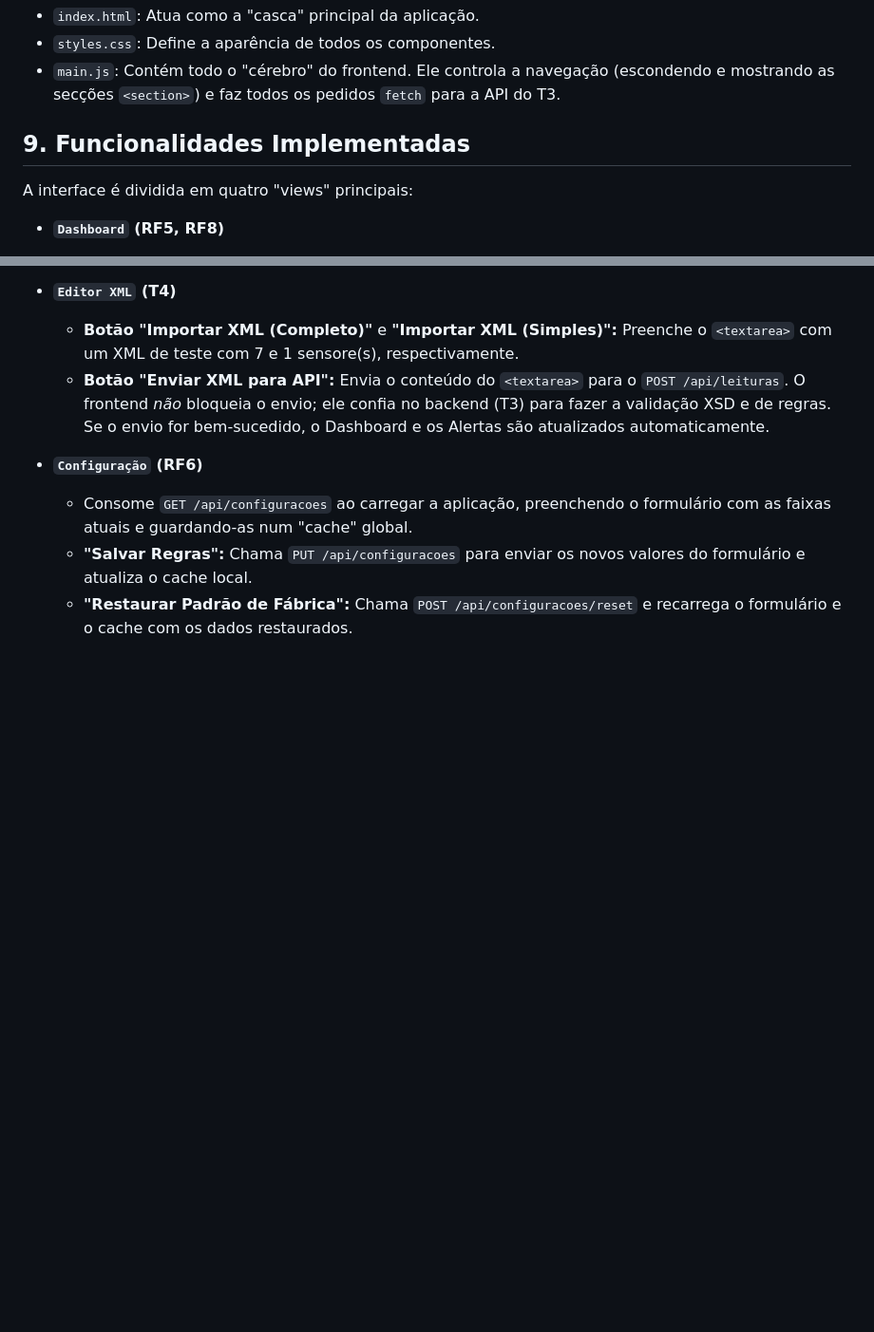
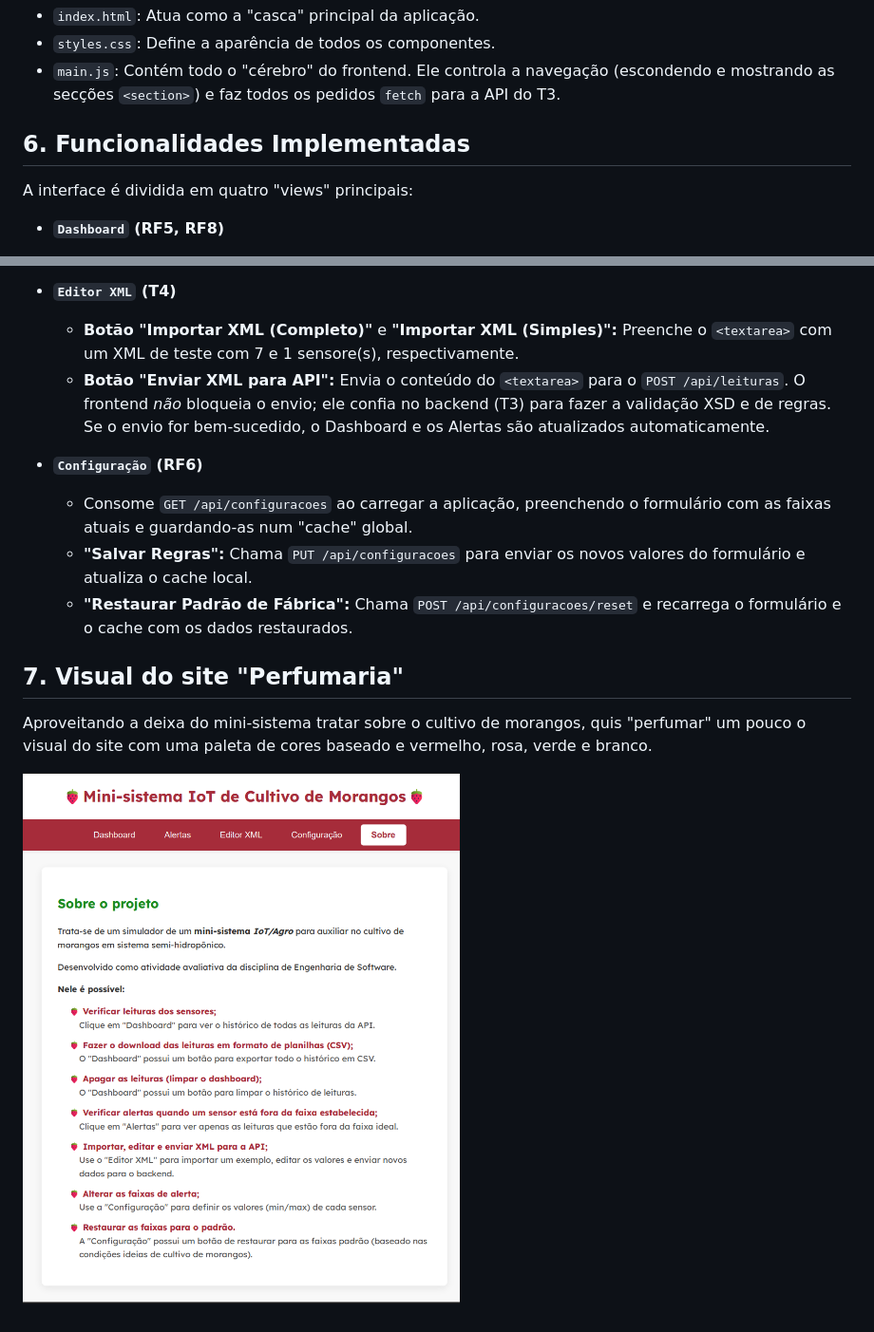
Before and after one commit to IzaBern/mini-sistema-IoT, a Markdown page: README.md, 2 parts joined by grey strips. Shown: that part at 95% size. Rendered like a GitHub page; pictures changed too: visual_site.png (added); blank space fills up the shorter version.

Commit message:
Styles.css sabor morango

```diff
--- a/README.md
+++ b/README.md
@@ -135,7 +135,7 @@ O frontend utiliza HTML, CSS, JavaScript puros. Por ser algo pequeno, foi desenh
 * `styles.css`: Define a aparência de todos os componentes.
 * `main.js`: Contém todo o "cérebro" do frontend. Ele controla a navegação (escondendo e mostrando as secções `<section>`) e faz todos os pedidos `fetch` para a API do T3.
 
-## 9. Funcionalidades Implementadas
+## 6. Funcionalidades Implementadas
 
 A interface é dividida em quatro "views" principais:
 
@@ -156,3 +156,8 @@ A interface é dividida em quatro "views" principais:
     * Consome `GET /api/configuracoes` ao carregar a aplicação, preenchendo o formulário com as faixas atuais e guardando-as num "cache" global.
     * **"Salvar Regras":** Chama `PUT /api/configuracoes` para enviar os novos valores do formulário e atualiza o cache local.
     * **"Restaurar Padrão de Fábrica":** Chama `POST /api/configuracoes/reset` e recarrega o formulário e o cache com os dados restaurados.
+
+## 7. Visual do site "Perfumaria"
+Aproveitando a deixa do mini-sistema tratar sobre o cultivo de morangos, quis "perfumar" um pouco o visual do site com uma paleta de cores baseado e vermelho, rosa, verde e branco.
+
+![visual do site](visual_site.png)
```
Also changed, not shown: 1 other file.
